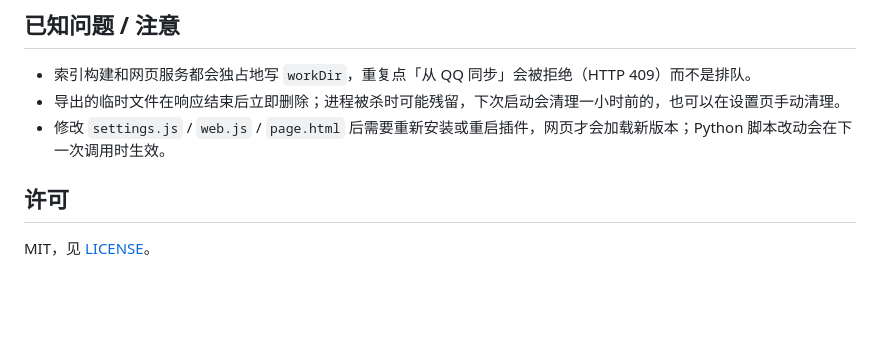
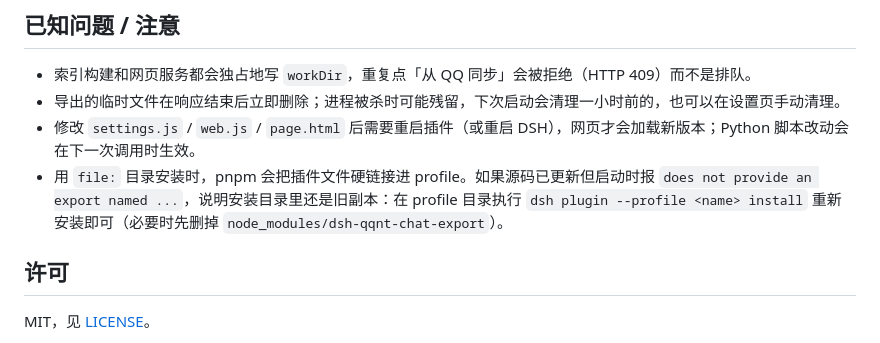
Before and after one commit to ariyflow/dsh-qqnt-chat-export, a Markdown page: README.md, the part around the change. Rendered like a GitHub page; blank space fills up the shorter version.

Commit message:
docs: 记录 file: 安装的硬链接与重装修复方式

```diff
--- a/README.md
+++ b/README.md
@@ -284,7 +284,8 @@ node --test tests/*.test.mjs
 
 - 索引构建和网页服务都会独占地写 `workDir`，重复点「从 QQ 同步」会被拒绝（HTTP 409）而不是排队。
 - 导出的临时文件在响应结束后立即删除；进程被杀时可能残留，下次启动会清理一小时前的，也可以在设置页手动清理。
-- 修改 `settings.js` / `web.js` / `page.html` 后需要重新安装或重启插件，网页才会加载新版本；Python 脚本改动会在下一次调用时生效。
+- 修改 `settings.js` / `web.js` / `page.html` 后需要重启插件（或重启 DSH），网页才会加载新版本；Python 脚本改动会在下一次调用时生效。
+- 用 `file:` 目录安装时，pnpm 会把插件文件硬链接进 profile。如果源码已更新但启动时报 `does not provide an export named ...`，说明安装目录里还是旧副本：在 profile 目录执行 `dsh plugin --profile <name> install` 重新安装即可（必要时先删掉 `node_modules/dsh-qqnt-chat-export`）。
 
 ## 许可
 
```
